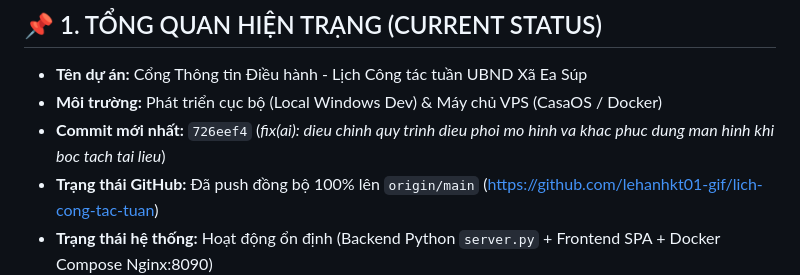
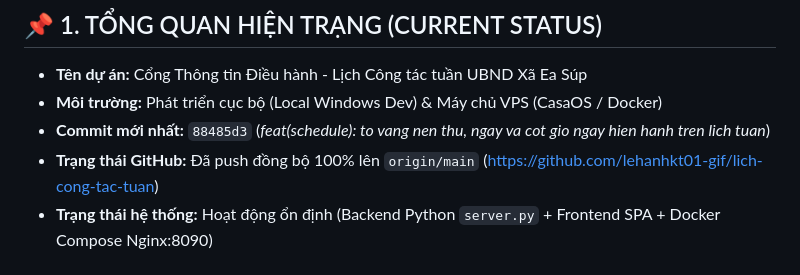
Before and after one commit to lehanhkt01-gif/lich-cong-tac-tuan, a Markdown page: SESSION_STATE.md, the part around the change. Drawn GitHub-style.

Commit message:
docs: sync SESSION_STATE with commit 88485d3

```diff
--- a/SESSION_STATE.md
+++ b/SESSION_STATE.md
@@ -9,7 +9,7 @@
 
 - **Tên dự án:** Cổng Thông tin Điều hành - Lịch Công tác tuần UBND Xã Ea Súp
 - **Môi trường:** Phát triển cục bộ (Local Windows Dev) & Máy chủ VPS (CasaOS / Docker)
-- **Commit mới nhất:** `726eef4` (*fix(ai): dieu chinh quy trinh dieu phoi mo hinh va khac phuc dung man hinh khi boc tach tai lieu*)
+- **Commit mới nhất:** `88485d3` (*feat(schedule): to vang nen thu, ngay va cot gio ngay hien hanh tren lich tuan*)
 - **Trạng thái GitHub:** Đã push đồng bộ 100% lên `origin/main` (https://github.com/lehanhkt01-gif/lich-cong-tac-tuan)
 - **Trạng thái hệ thống:** Hoạt động ổn định (Backend Python `server.py` + Frontend SPA + Docker Compose Nginx:8090)
 
```
